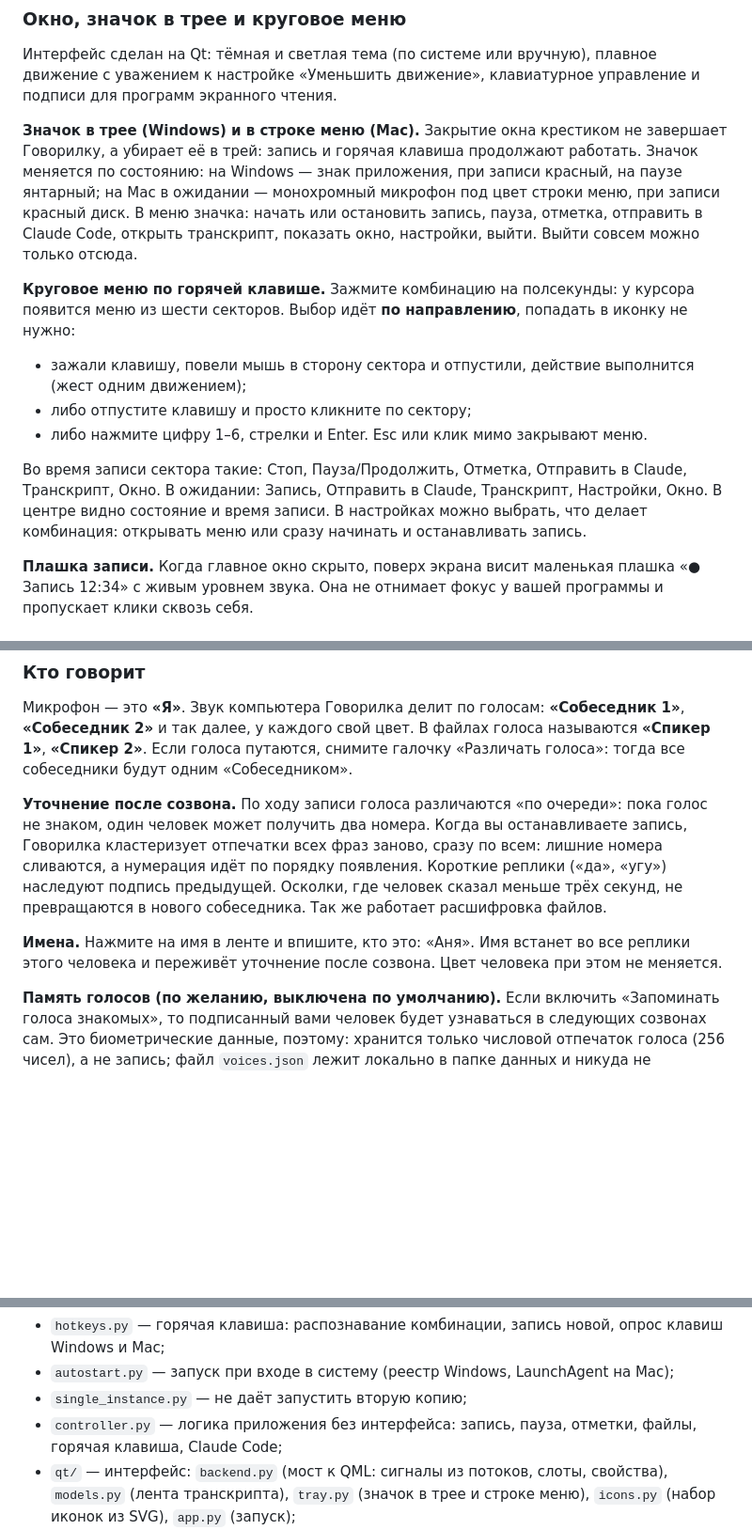
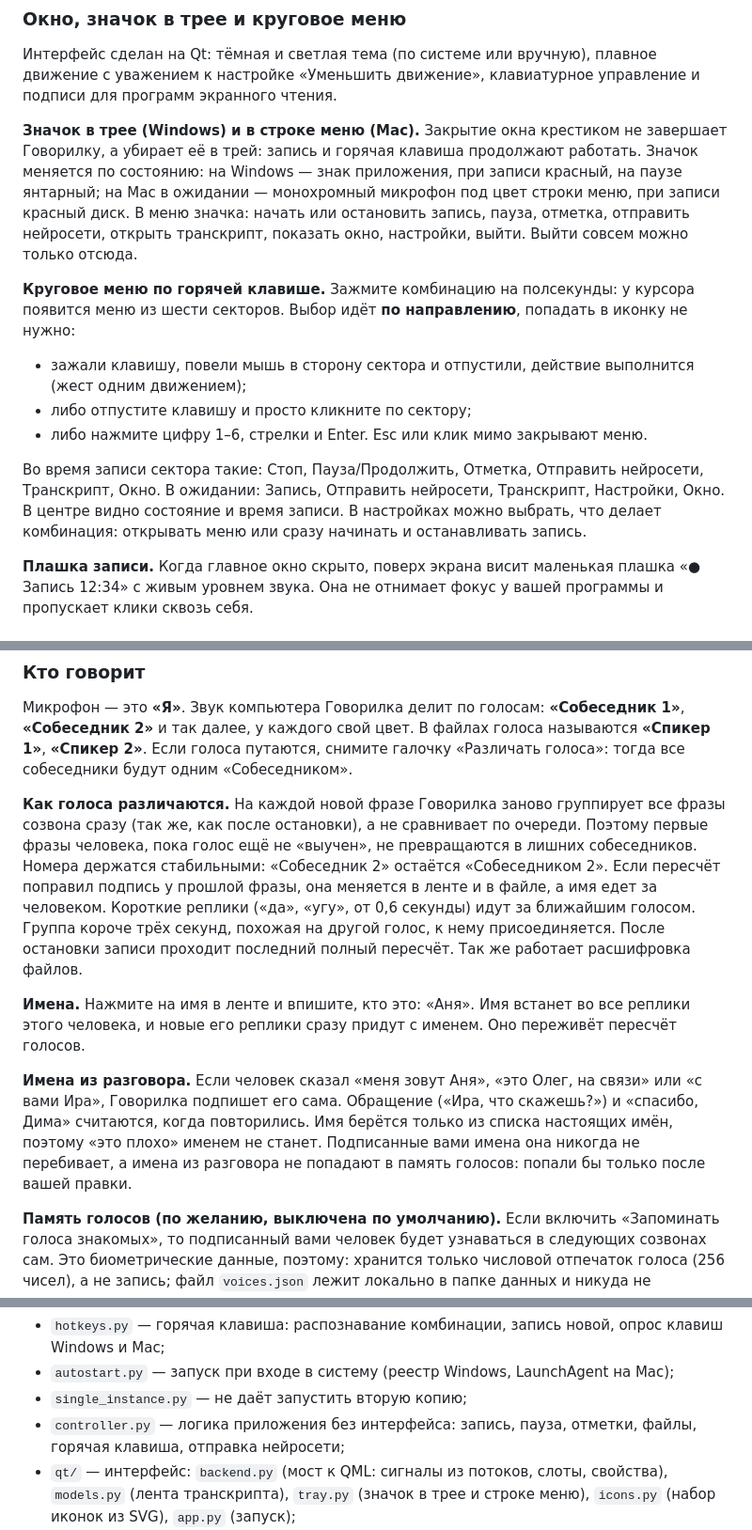
Before and after one commit to fedintsevqq/govorilka, a Markdown page: README.md, 3 parts joined by grey strips. Shown at 94% size. GitHub-like rendering; blank space fills up the shorter version.

```diff
--- a/README.md
+++ b/README.md
@@ -53,7 +53,7 @@ SmartScreen может предупредить о неизвестном изд
 
 Интерфейс сделан на Qt: тёмная и светлая тема (по системе или вручную), плавное движение с уважением к настройке «Уменьшить движение», клавиатурное управление и подписи для программ экранного чтения.
 
-**Значок в трее (Windows) и в строке меню (Mac).** Закрытие окна крестиком не завершает Говорилку, а убирает её в трей: запись и горячая клавиша продолжают работать. Значок меняется по состоянию: на Windows — знак приложения, при записи красный, на паузе янтарный; на Mac в ожидании — монохромный микрофон под цвет строки меню, при записи красный диск. В меню значка: начать или остановить запись, пауза, отметка, отправить в Claude Code, открыть транскрипт, показать окно, настройки, выйти. Выйти совсем можно только отсюда.
+**Значок в трее (Windows) и в строке меню (Mac).** Закрытие окна крестиком не завершает Говорилку, а убирает её в трей: запись и горячая клавиша продолжают работать. Значок меняется по состоянию: на Windows — знак приложения, при записи красный, на паузе янтарный; на Mac в ожидании — монохромный микрофон под цвет строки меню, при записи красный диск. В меню значка: начать или остановить запись, пауза, отметка, отправить нейросети, открыть транскрипт, показать окно, настройки, выйти. Выйти совсем можно только отсюда.
 
 **Круговое меню по горячей клавише.** Зажмите комбинацию на полсекунды: у курсора появится меню из шести секторов. Выбор идёт **по направлению**, попадать в иконку не нужно:
 
@@ -61,7 +61,7 @@ SmartScreen может предупредить о неизвестном изд
 - либо отпустите клавишу и просто кликните по сектору;
 - либо нажмите цифру 1–6, стрелки и Enter. Esc или клик мимо закрывают меню.
 
-Во время записи сектора такие: Стоп, Пауза/Продолжить, Отметка, Отправить в Claude, Транскрипт, Окно. В ожидании: Запись, Отправить в Claude, Транскрипт, Настройки, Окно. В центре видно состояние и время записи. В настройках можно выбрать, что делает комбинация: открывать меню или сразу начинать и останавливать запись.
+Во время записи сектора такие: Стоп, Пауза/Продолжить, Отметка, Отправить нейросети, Транскрипт, Окно. В ожидании: Запись, Отправить нейросети, Транскрипт, Настройки, Окно. В центре видно состояние и время записи. В настройках можно выбрать, что делает комбинация: открывать меню или сразу начинать и останавливать запись.
 
 **Плашка записи.** Когда главное окно скрыто, поверх экрана висит маленькая плашка «● Запись 12:34» с живым уровнем звука. Она не отнимает фокус у вашей программы и пропускает клики сквозь себя.
 
@@ -92,9 +92,11 @@ SmartScreen может предупредить о неизвестном изд
 
 Микрофон — это **«Я»**. Звук компьютера Говорилка делит по голосам: **«Собеседник 1»**, **«Собеседник 2»** и так далее, у каждого свой цвет. В файлах голоса называются **«Спикер 1»**, **«Спикер 2»**. Если голоса путаются, снимите галочку «Различать голоса»: тогда все собеседники будут одним «Собеседником».
 
-**Уточнение после созвона.** По ходу записи голоса различаются «по очереди»: пока голос не знаком, один человек может получить два номера. Когда вы останавливаете запись, Говорилка кластеризует отпечатки всех фраз заново, сразу по всем: лишние номера сливаются, а нумерация идёт по порядку появления. Короткие реплики («да», «угу») наследуют подпись предыдущей. Осколки, где человек сказал меньше трёх секунд, не превращаются в нового собеседника. Так же работает расшифровка файлов.
+**Как голоса различаются.** На каждой новой фразе Говорилка заново группирует все фразы созвона сразу (так же, как после остановки), а не сравнивает по очереди. Поэтому первые фразы человека, пока голос ещё не «выучен», не превращаются в лишних собеседников. Номера держатся стабильными: «Собеседник 2» остаётся «Собеседником 2». Если пересчёт поправил подпись у прошлой фразы, она меняется в ленте и в файле, а имя едет за человеком. Короткие реплики («да», «угу», от 0,6 секунды) идут за ближайшим голосом. Группа короче трёх секунд, похожая на другой голос, к нему присоединяется. После остановки записи проходит последний полный пересчёт. Так же работает расшифровка файлов.
 
-**Имена.** Нажмите на имя в ленте и впишите, кто это: «Аня». Имя встанет во все реплики этого человека и переживёт уточнение после созвона. Цвет человека при этом не меняется.
+**Имена.** Нажмите на имя в ленте и впишите, кто это: «Аня». Имя встанет во все реплики этого человека, и новые его реплики сразу придут с именем. Оно переживёт пересчёт голосов.
+
+**Имена из разговора.** Если человек сказал «меня зовут Аня», «это Олег, на связи» или «с вами Ира», Говорилка подпишет его сама. Обращение («Ира, что скажешь?») и «спасибо, Дима» считаются, когда повторились. Имя берётся только из списка настоящих имён, поэтому «это плохо» именем не станет. Подписанные вами имена она никогда не перебивает, а имена из разговора не попадают в память голосов: попали бы только после вашей правки.
 
 **Память голосов (по желанию, выключена по умолчанию).** Если включить «Запоминать голоса знакомых», то подписанный вами человек будет узнаваться в следующих созвонах сам. Это биометрические данные, поэтому: хранится только числовой отпечаток голоса (256 чисел), а не запись; файл `voices.json` лежит локально в папке данных и никуда не отправляется; в настройках видно, сколько голосов запомнено, и есть кнопка «Забыть всех». Знакомого узнаём строже, чем «того же человека в этом созвоне», и одно имя двум людям в одном созвоне не даём.
 
@@ -184,7 +199,7 @@ git tag v0.3.0 && git push origin v0.3.0
 - `hotkeys.py` — горячая клавиша: распознавание комбинации, запись новой, опрос клавиш Windows и Mac;
 - `autostart.py` — запуск при входе в систему (реестр Windows, LaunchAgent на Mac);
 - `single_instance.py` — не даёт запустить вторую копию;
-- `controller.py` — логика приложения без интерфейса: запись, пауза, отметки, файлы, горячая клавиша, Claude Code;
+- `controller.py` — логика приложения без интерфейса: запись, пауза, отметки, файлы, горячая клавиша, отправка нейросети;
 - `qt/` — интерфейс: `backend.py` (мост к QML: сигналы из потоков, слоты, свойства), `models.py` (лента транскрипта), `tray.py` (значок в трее и строке меню), `icons.py` (набор иконок из SVG), `app.py` (запуск);
 - `qml/` — окна и компоненты: `Main.qml`, `SettingsWindow.qml`, `RadialMenu.qml`, `RecordingPill.qml`, `Theme.qml` (цвета, размеры, движение) и мелкие детали вроде `Bezel.qml` и `PillButton.qml`;
 - `assets/` — иконка приложения (`.png`, `.ico`, `.icns`) и значки для трея;
```
Also changed, not shown: other parts of README.md (+22 -6 lines).
